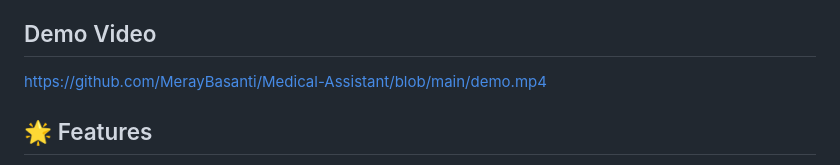
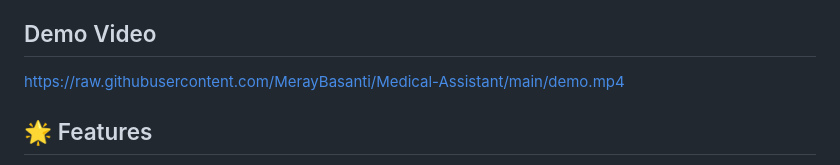
Before and after one commit to MerayBasanti/Medical-Assistant, a Markdown page: README.md, the part around the change. GitHub-like rendering.

Commit message:
Correct demo video link in README
Fixed demo video link formatting in README.

```diff
--- a/README.md
+++ b/README.md
@@ -3,8 +3,8 @@
 A sophisticated RAG (Retrieval-Augmented Generation) based medical chatbot powered by fine-tuned LLaMA 3 and advanced NLP techniques. This system combines document retrieval, semantic search, and large language models to provide accurate medical information and assistance.
 
 ## Demo Video
-[https://github.com/MerayBasanti/Medical-Assistant/blob/main/demo.mp4](https://raw.githubusercontent.com/MerayBasanti/Medical-Assistant/main/demo.mp4
-)
+https://raw.githubusercontent.com/MerayBasanti/Medical-Assistant/main/demo.mp4
+
 
 ## 🌟 Features
 
```
